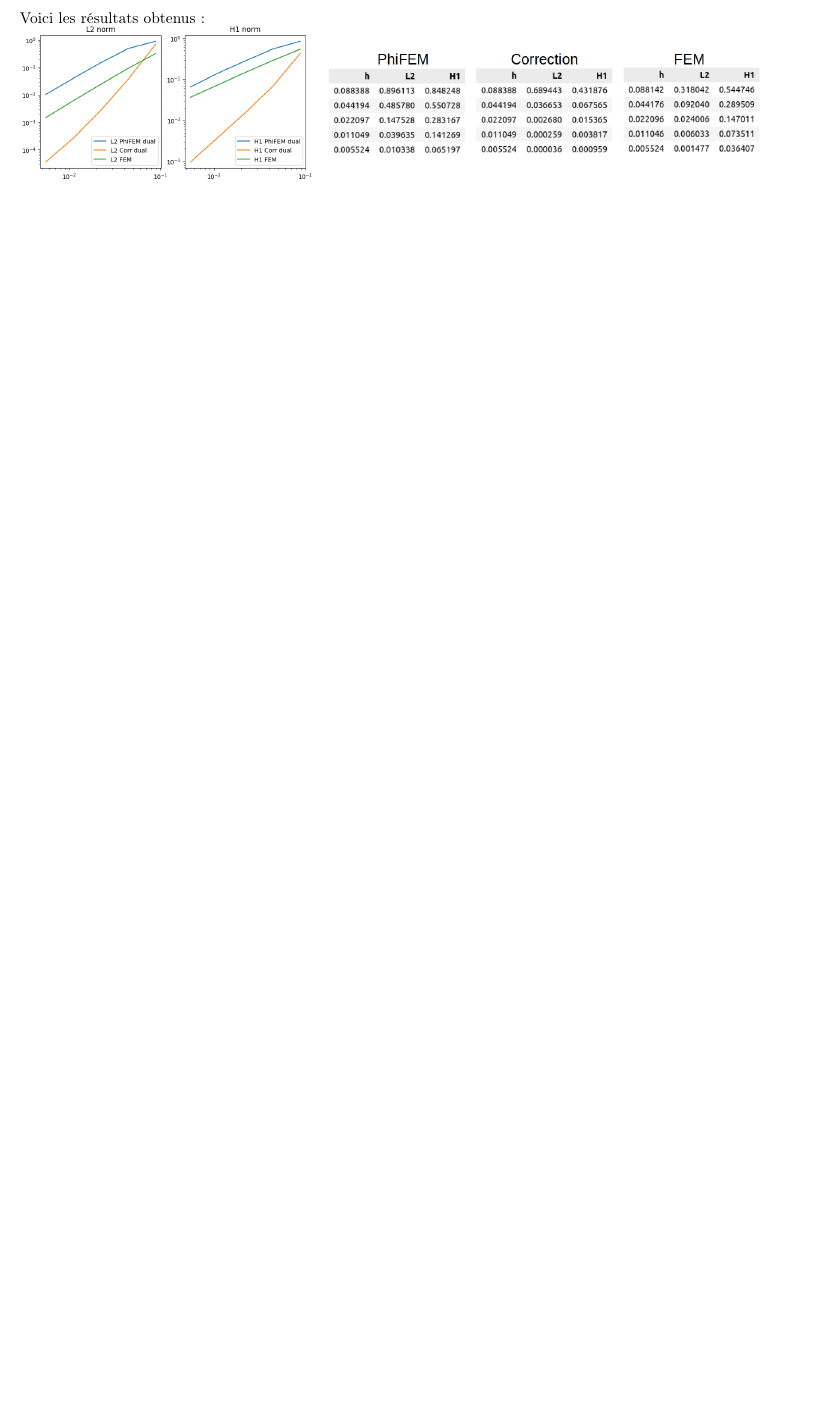
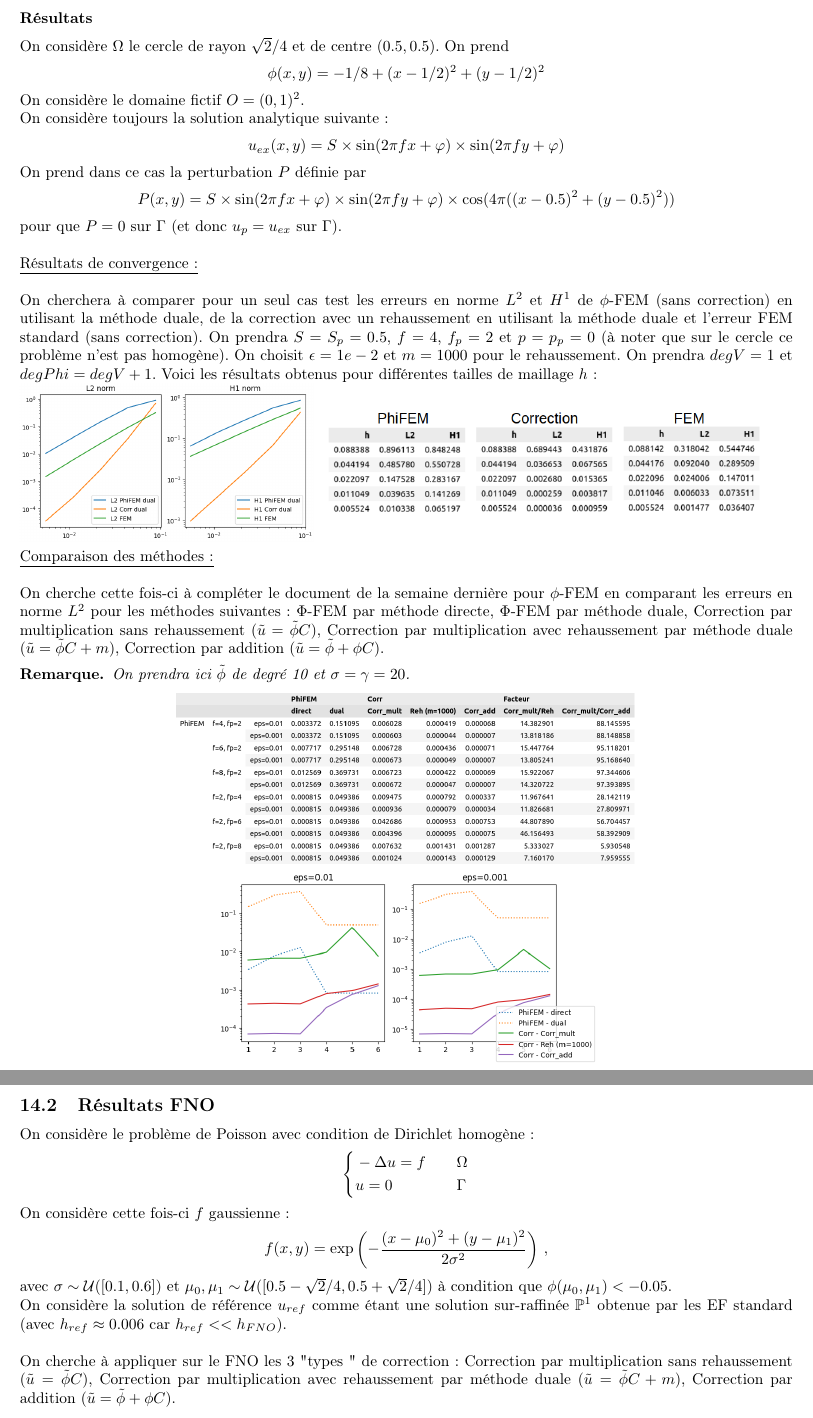
Before and after one commit to flecourtier/phifem_stage, a LaTeX paper (suivi/suivi.tex, which reads suivi/semaines/semaine_14/semaine_14.tex): part of page 57 of 57 before the commit and two parts of pages 57 and 58 of 58 after it, the two joined at a grey line, cut at the place of the change, the shorter picture padded with empty space. Compiled offline with pdfLaTeX.

Commit message:
semaine 14

```diff
--- a/suivi/semaines/semaine_14/semaine_14.tex
+++ b/suivi/semaines/semaine_14/semaine_14.tex
@@ -51,7 +51,23 @@ $$G_h^{rhs}(v)=-\sigma h^2\sum_{T\in\mathcal{T}_h^\Gamma}\int_T f\Delta(\hat{\ph
 
 \newpage
 
-Voici les résultats obtenus :
+\subsubsection*{Résultats}
+
+On considère $\Omega$ le cercle de rayon $\sqrt{2}/4$ et de centre $(0.5,0.5)$. On prend
+$$\phi(x,y)=-1/8+(x-1/2)^2+(y-1/2)^2$$
+On considère le domaine fictif $O=(0,1)^2$.
+
+
+On considère toujours la solution analytique suivante :
+$$u_{ex}(x,y) = S\times\sin(2\pi fx + \varphi)\times\sin(2\pi fy + \varphi)$$
+
+On prend dans ce cas la perturbation $P$ définie par
+$$P(x,y) = S\times\sin(2\pi fx + \varphi)\times\sin(2\pi fy + \varphi)\times\cos(4\pi((x-0.5)^2+(y-0.5)^2))$$
+pour que $P=0$ sur $\Gamma$ (et donc $u_p=u_{ex}$ sur $\Gamma$). \\
+
+\underline{Résultats de convergence :} \\
+
+On cherchera à comparer pour un seul cas test les erreurs en norme $L^2$ et $H^1$ de $\phi$-FEM (sans correction) en utilisant la méthode duale, de la correction avec un rehaussement en utilisant la méthode duale et l'erreur FEM standard (sans correction). On prendra $S=S_p=0.5$, $f=4$, $f_p=2$ et $p=p_p=0$ (à noter que sur le cercle ce problème n'est pas homogène). On choisit $\epsilon=1e-2$ et $m=1000$ pour le rehaussement. On prendra $degV=1$ et $degPhi=degV+1$. Voici les résultats obtenus pour différentes tailles de maillage $h$ :
 
 \begin{minipage}{0.38\linewidth}
 	\centering
@@ -60,4 +76,42 @@ Voici les résultats obtenus :
 \begin{minipage}{0.58\linewidth}
 	\centering
 	\includegraphics[width=\linewidth]{dual_results.png}
+\end{minipage} \\
+
+\underline{Comparaison des méthodes :} \\
+
+On cherche cette fois-ci à compléter le document de la semaine dernière pour $\phi$-FEM en comparant les erreurs en norme $L^2$ pour les méthodes suivantes : $\Phi$-FEM par méthode directe, $\Phi$-FEM par méthode duale, Correction par multiplication sans rehaussement ($\tilde{u} = \tilde{\phi}C$), Correction par multiplication avec rehaussement par méthode duale ($\tilde{u} = \tilde{\phi}C+m$), Correction par addition ($\tilde{u}=\tilde{\phi}+\phi C$).
+
+\begin{Rem}
+	On prendra ici $\tilde{\phi}$ de degré 10 et $\sigma=\gamma=20$.
+\end{Rem}
+
+\begin{minipage}{\linewidth}
+	\centering
+	\includegraphics[width=0.6\linewidth]{comp_meth_results.png}
 \end{minipage}
+
+\begin{minipage}{\linewidth}
+	\centering
+	\includegraphics[width=0.5\linewidth]{comp_meth_courbes.png}
+\end{minipage}
+
+\subsection{Résultats FNO}
+
+On considère le problème de Poisson avec condition de Dirichlet homogène :
+\begin{equation*}
+	\left\{\begin{aligned}
+		&-\Delta u=f \quad &&\Omega \\
+		&u=0 \quad &&\Gamma
+	\end{aligned}\right.
+\end{equation*}
+
+On considère cette fois-ci $f$ gaussienne :
+$$f(x,y) = \exp\left(-\frac{(x-\mu_0)^2 + (y-\mu_1)^2}{2\sigma^2}\right)\,, $$
+avec $\sigma \sim \mathcal{U}([0.1,0.6])$ et $\mu_0, \mu_1 \sim \mathcal{U}([0.5-\sqrt{2}/4, 0.5+\sqrt{2}/4])$ à condition que $\phi(\mu_0, \mu_1) < -0.05$.
+
+On considère la solution de référence $u_{ref}$ comme étant une solution sur-raffinée $\mathbb{P}^1$ obtenue par les EF standard (avec $h_{ref}\approx 0.006$ car $h_{ref}<<h_{FNO}$). \\
+
+On cherche à appliquer sur le FNO les 3 "types " de correction : Correction par multiplication sans rehaussement ($\tilde{u} = \tilde{\phi}C$), Correction par multiplication avec rehaussement par méthode duale ($\tilde{u} = \tilde{\phi}C+m$), Correction par addition ($\tilde{u}=\tilde{\phi}+\phi C$).
+
+\subsubsection*{Erreurs en norme $L^2$ à différentes epochs}
```
Also changed, not shown: suivi/semaines/semaine_13/semaine_13.tex (+3 -2 lines), suivi/semaines/semaine_14/images/FNO_boxplots.png (added), suivi/semaines/semaine_14/images/FNO_errors.png (added), suivi/semaines/semaine_14/images/comp_meth_courbes.png (added), suivi/semaines/semaine_14/images/comp_meth_results.png (added), suivi/semaines/semaine_14/semaine_14.tex (28 more changed lines).
